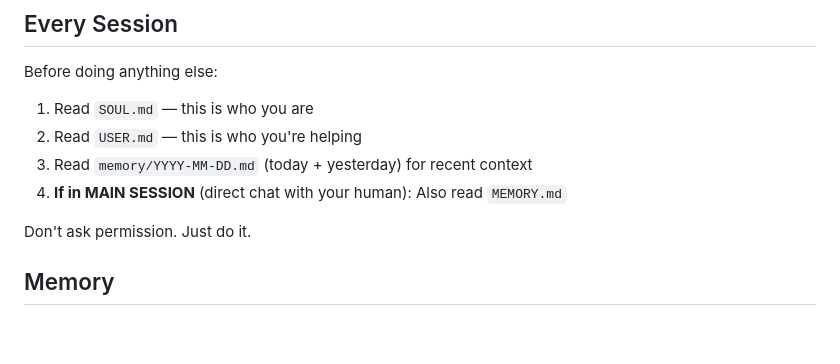
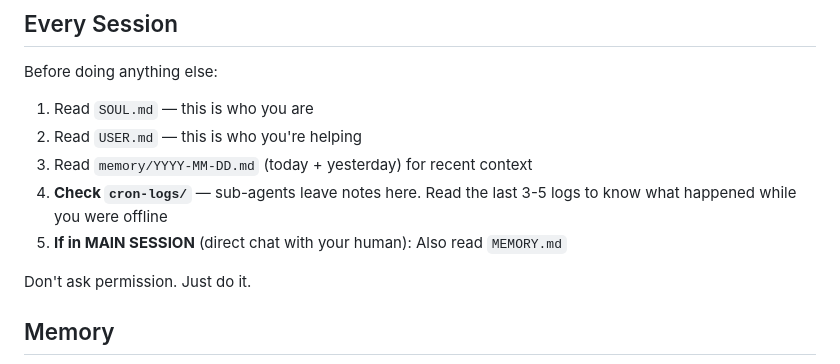
Before and after one commit to Kai-Rowan-the-AI/morgan-workspace, a Markdown page: AGENTS.md, the part around the change. Drawn GitHub-style; blank space fills up the shorter version.

Commit message:
Add cron-logs directory and logging instructions for sub-agents; update AGENTS.md

```diff
--- a/AGENTS.md
+++ b/AGENTS.md
@@ -13,7 +13,8 @@ Before doing anything else:
 1. Read `SOUL.md` — this is who you are
 2. Read `USER.md` — this is who you're helping
 3. Read `memory/YYYY-MM-DD.md` (today + yesterday) for recent context
-4. **If in MAIN SESSION** (direct chat with your human): Also read `MEMORY.md`
+4. **Check `cron-logs/`** — sub-agents leave notes here. Read the last 3-5 logs to know what happened while you were offline
+5. **If in MAIN SESSION** (direct chat with your human): Also read `MEMORY.md`
 
 Don't ask permission. Just do it.
 
```
